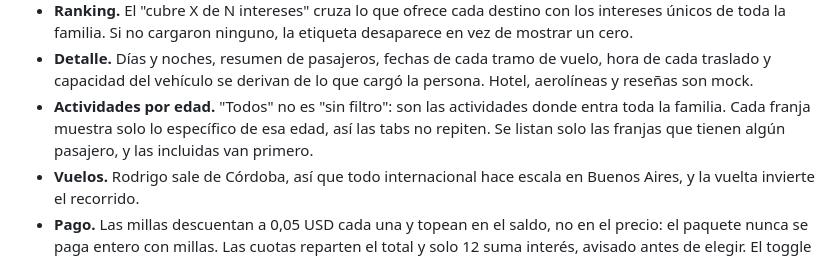
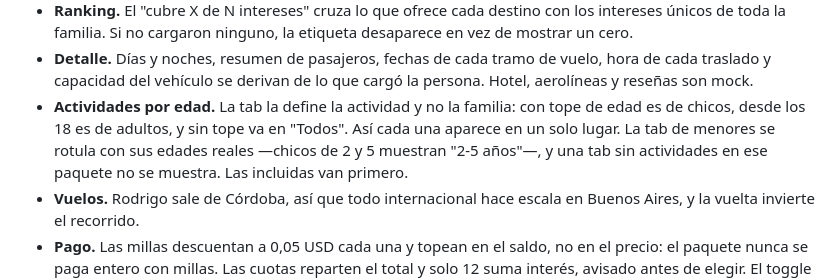
Before and after one commit to brengutier/exploramundo, a Markdown page: README.md, the part around the change. Rendered like a GitHub page.

Commit message:
Actualiza la regla de actividades en el README
Describía el criterio viejo, donde "Todos" eran las actividades en las
que entraba toda la familia.

Co-Authored-By: Claude Opus 5 <noreply@anthropic.com>

```diff
--- a/README.md
+++ b/README.md
@@ -65,10 +65,11 @@ No son mocks: se calculan con los datos que carga la persona.
 - **Detalle.** Días y noches, resumen de pasajeros, fechas de cada tramo de
   vuelo, hora de cada traslado y capacidad del vehículo se derivan de lo que
   cargó la persona. Hotel, aerolíneas y reseñas son mock.
-- **Actividades por edad.** "Todos" no es "sin filtro": son las actividades
-  donde entra toda la familia. Cada franja muestra solo lo específico de esa
-  edad, así las tabs no repiten. Se listan solo las franjas que tienen algún
-  pasajero, y las incluidas van primero.
+- **Actividades por edad.** La tab la define la actividad y no la familia: con
+  tope de edad es de chicos, desde los 18 es de adultos, y sin tope va en
+  "Todos". Así cada una aparece en un solo lugar. La tab de menores se rotula
+  con sus edades reales —chicos de 2 y 5 muestran "2-5 años"—, y una tab sin
+  actividades en ese paquete no se muestra. Las incluidas van primero.
 - **Vuelos.** Rodrigo sale de Córdoba, así que todo internacional hace escala
   en Buenos Aires, y la vuelta invierte el recorrido.
 - **Pago.** Las millas descuentan a 0,05 USD cada una y topean en el saldo, no
```
